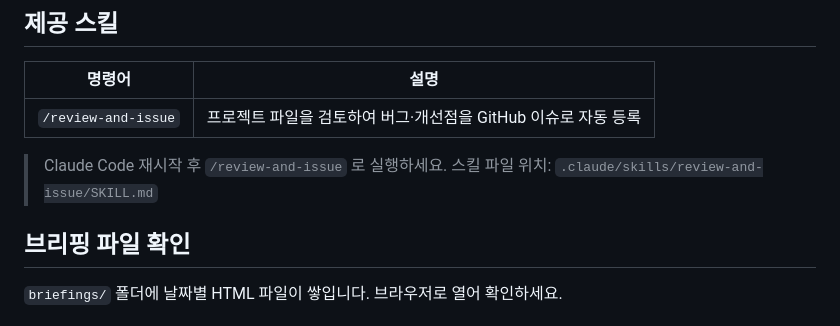
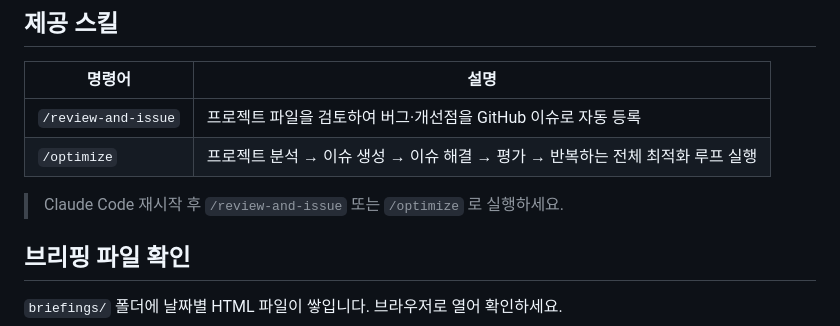
Before and after one commit to shw7701-png/AI-, a Markdown page: README.md, the part around the change. GitHub-like rendering.

Commit message:
docs: README 제공 스킬 목록에 /optimize 추가

```diff
--- a/README.md
+++ b/README.md
@@ -82,8 +82,9 @@ Get-TimeZone
 | 명령어 | 설명 |
 |--------|------|
 | `/review-and-issue` | 프로젝트 파일을 검토하여 버그·개선점을 GitHub 이슈로 자동 등록 |
+| `/optimize` | 프로젝트 분석 → 이슈 생성 → 이슈 해결 → 평가 → 반복하는 전체 최적화 루프 실행 |
 
-> Claude Code 재시작 후 `/review-and-issue` 로 실행하세요. 스킬 파일 위치: `.claude/skills/review-and-issue/SKILL.md`
+> Claude Code 재시작 후 `/review-and-issue` 또는 `/optimize` 로 실행하세요.
 
 ## 브리핑 파일 확인
 
```
